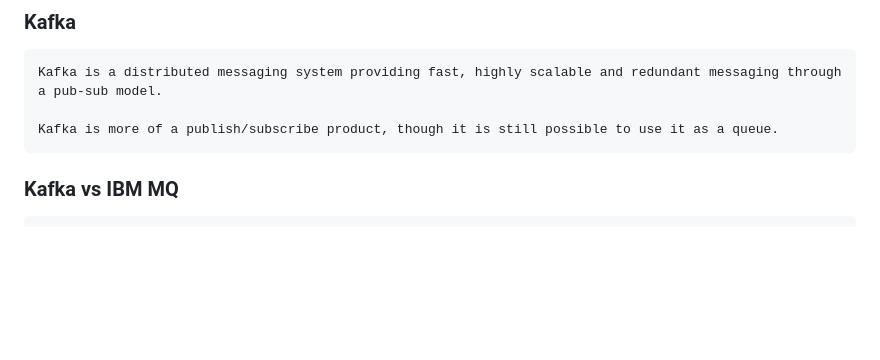
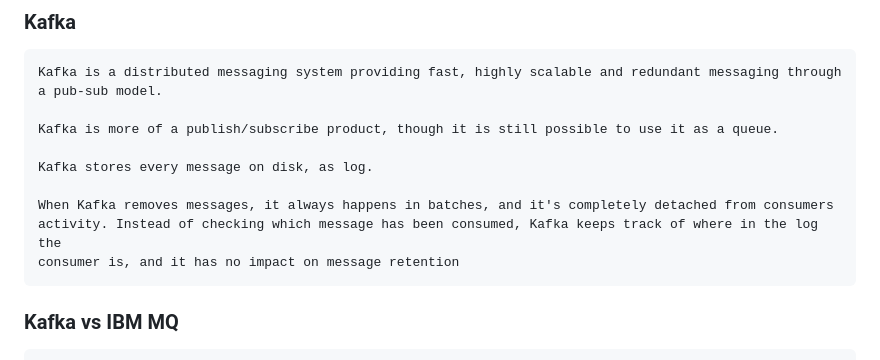
Before and after one commit to dhui808/software-concepts, a Markdown page: kafka.md, the part around the change. Rendered like a GitHub page; blank space fills up the shorter version.

```diff
--- a/kafka.md
+++ b/kafka.md
@@ -3,6 +3,12 @@
     a pub-sub model.
 
     Kafka is more of a publish/subscribe product, though it is still possible to use it as a queue.
+
+    Kafka stores every message on disk, as log.
+
+    When Kafka removes messages, it always happens in batches, and it's completely detached from consumers
+    activity. Instead of checking which message has been consumed, Kafka keeps track of where in the log the
+    consumer is, and it has no impact on message retention
 
 ### Kafka vs IBM MQ
     A scenario where Kafka should be used instead of IBM MQ is when you need to handle large volumes of
```
